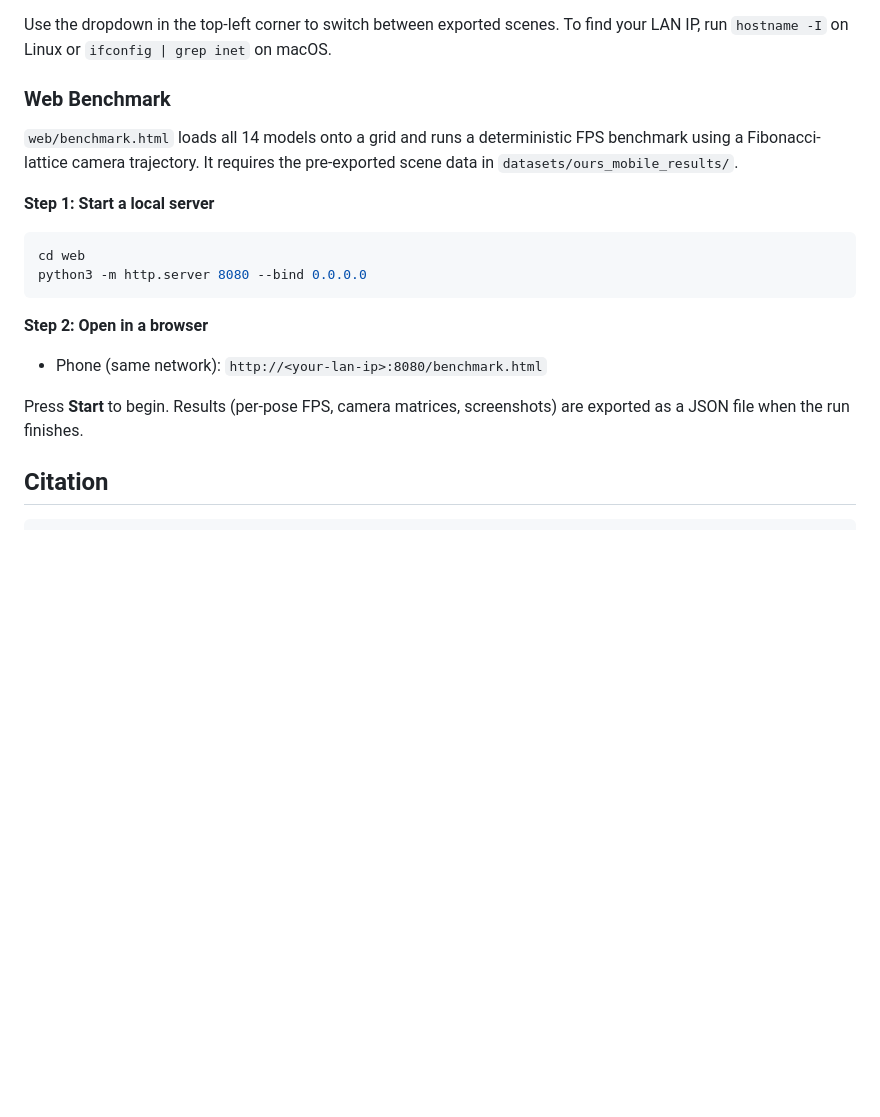
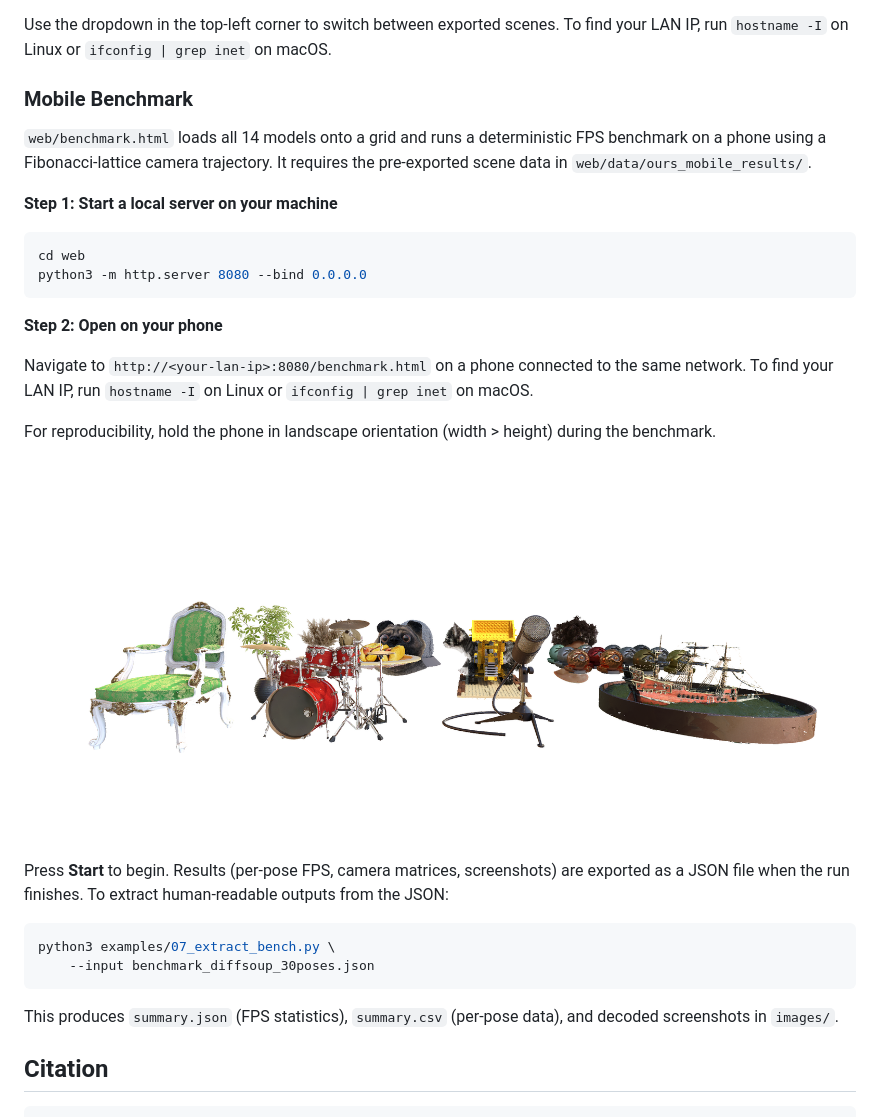
Before and after one commit to kenji-tojo/diffsoup, a Markdown page: README.md, the part around the change. Rendered like a GitHub page; pictures changed too: picks/mobile_pose_002.png (added); blank space fills up the shorter version.

Commit message:
Fix mobile benchmark asset paths and add result extraction script

````diff
--- a/README.md
+++ b/README.md
@@ -123,22 +123,33 @@ python3 -m http.server 8080 --bind 0.0.0.0
 
 Use the dropdown in the top-left corner to switch between exported scenes. To find your LAN IP, run `hostname -I` on Linux or `ifconfig | grep inet` on macOS.
 
-### Web Benchmark
+### Mobile Benchmark
 
-`web/benchmark.html` loads all 14 models onto a grid and runs a deterministic FPS benchmark using a Fibonacci-lattice camera trajectory. It requires the pre-exported scene data in `datasets/ours_mobile_results/`.
+`web/benchmark.html` loads all 14 models onto a grid and runs a deterministic FPS benchmark on a phone using a Fibonacci-lattice camera trajectory. It requires the pre-exported scene data in `web/data/ours_mobile_results/`.
 
-**Step 1: Start a local server**
+**Step 1: Start a local server on your machine**
 
 ```bash
 cd web
 python3 -m http.server 8080 --bind 0.0.0.0
 ```
 
-**Step 2: Open in a browser**
+**Step 2: Open on your phone**
 
-- Phone (same network): `http://<your-lan-ip>:8080/benchmark.html`
+Navigate to `http://<your-lan-ip>:8080/benchmark.html` on a phone connected to the same network. To find your LAN IP, run `hostname -I` on Linux or `ifconfig | grep inet` on macOS.
 
-Press **Start** to begin. Results (per-pose FPS, camera matrices, screenshots) are exported as a JSON file when the run finishes.
+For reproducibility, hold the phone in landscape orientation (width > height) during the benchmark.
+
+![Mobile benchmark screenshot](picks/mobile_pose_002.png)
+
+Press **Start** to begin. Results (per-pose FPS, camera matrices, screenshots) are exported as a JSON file when the run finishes. To extract human-readable outputs from the JSON:
+
+```bash
+python3 examples/07_extract_bench.py \
+    --input benchmark_diffsoup_30poses.json
+```
+
+This produces `summary.json` (FPS statistics), `summary.csv` (per-pose data), and decoded screenshots in `images/`.
 
 ## Citation
 
````
Also changed, not shown: 3 other files.
